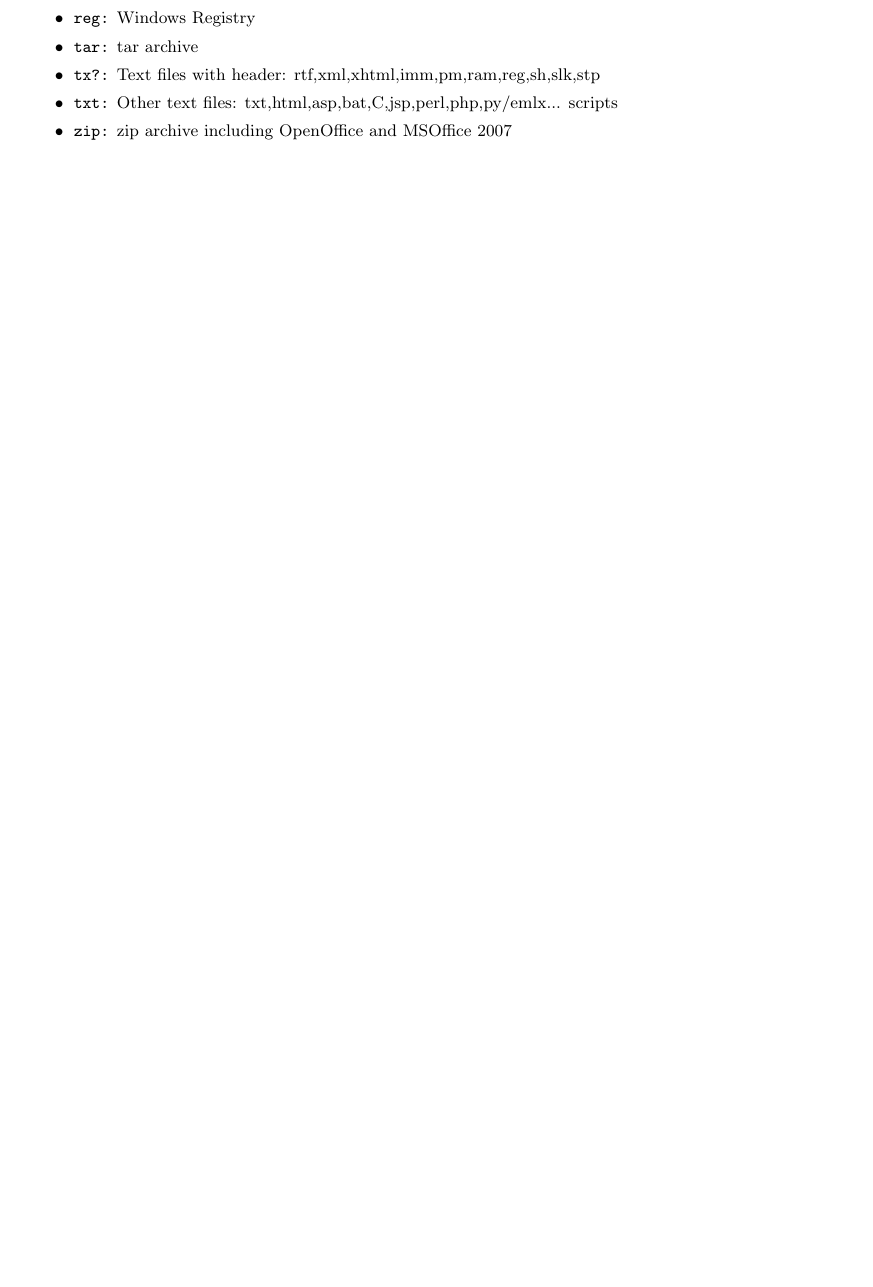
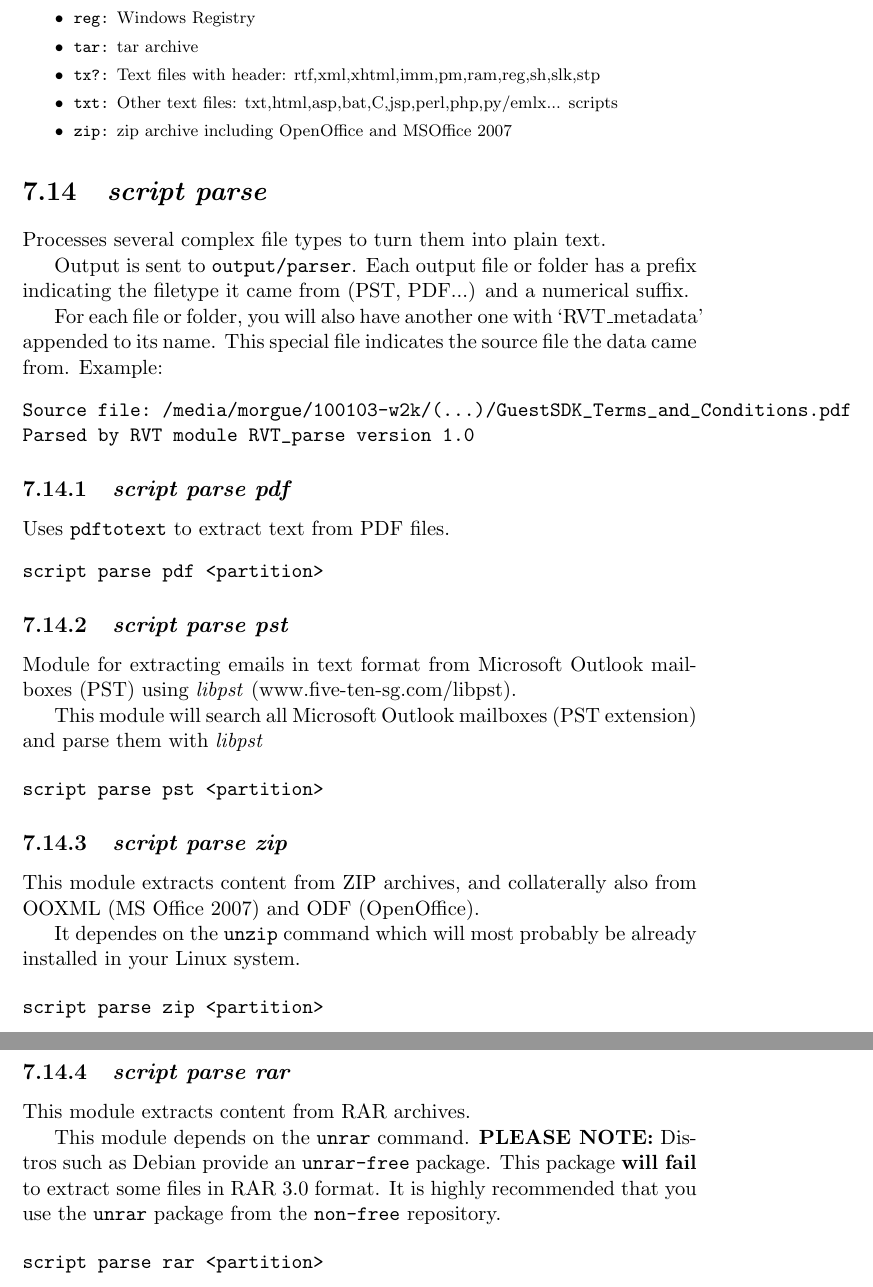
Before and after one commit to pope-es/revealertoolkit, a LaTeX document (docs/RVT-userGuide/RVT-userGuide.tex): part of page 35 of 49 before the commit and two parts of pages 35 and 36 of 50 after it, the two joined at a grey line, cut so that both start at the same text, the shorter picture padded with empty space. Compiled offline with pdfLaTeX.

Commit message:
Mail (PST) parsing integrated in new module PARSE, also treats ZIP/OOXML/ODF, RAR, PDFs without visible strings, and general text files with visible strings. We still need a module to SEARCH within these results.

```diff
--- a/docs/RVT-userGuide/RVT-userGuide.tex
+++ b/docs/RVT-userGuide/RVT-userGuide.tex
@@ -1509,6 +1511,77 @@ Runs PhotoRec with the default RVT filetype set. This means:
 
 
 
+
+\section{\emph{script parse}}
+
+Processes several complex file types to turn them into plain text.
+
+Output is sent to \texttt{output/parser}. Each output file or folder has a prefix indicating the filetype it came from (PST, PDF...) and a numerical suffix.
+
+For each file or folder, you will also have another one with `RVT\_metadata' appended to its name. This special file indicates the source file the data came from. Example:
+\begin{verbatim}
+Source file: /media/morgue/100103-w2k/(...)/GuestSDK_Terms_and_Conditions.pdf
+Parsed by RVT module RVT_parse version 1.0
+\end{verbatim}
+
+
+
+\subsection{\emph{script parse pdf}}
+
+Uses \texttt{pdftotext} to extract text from PDF files.
+% XX_FIXME: falta incluir una referencia al anexo que explica la instalación del software.
+\begin{verbatim}
+script parse pdf <partition>
+\end{verbatim}
+
+
+
+
+\subsection{\emph{script parse pst}}
+
+Module for extracting emails in text format from Microsoft Outlook mailboxes (PST) using \emph{libpst} (www.five-ten-sg.com/libpst).
+% XX_FIXME: falta incluir una referencia al anexo que explica la instalación del software.
+
+This module will search all Microsoft Outlook mailboxes (PST extension) and parse them with \emph{libpst}
+
+\begin{verbatim}
+script parse pst <partition>
+\end{verbatim}
+
+
+
+
+\subsection{\emph{script parse zip}}
+
+This module extracts content from ZIP archives, and collaterally also from OOXML (MS Office 2007) and ODF (OpenOffice).
+
+It dependes on the \texttt{unzip} command which will most probably be already installed in your Linux system.
+
+
+\begin{verbatim}
+script parse zip <partition>
+\end{verbatim}
+
+
+
+
+\subsection{\emph{script parse rar}}
+
+This module extracts content from RAR archives.
+
+This module depends on the \texttt{unrar} command.
+% XX_FIXME: quizá falta escribir el anexo sobre instalación de software.
+\textbf{PLEASE NOTE:} Distros such as Debian provide an \texttt{unrar-free} package. This package \textbf{will fail} to extract some files in RAR 3.0 format. It is highly recommended that you use the \texttt{unrar} package from the \texttt{non-free} repository.
+
+
+\begin{verbatim}
+script parse rar <partition>
+\end{verbatim}
+
+
+
+
+
 \chapter{Operational guides and tricks}
 
 
```
Also changed, not shown: docs/RVT-userGuide/RVT-userGuide.pdf, docs/RVT-userGuide/RVT-userGuide.tex (15 more changed lines), 8 other files.
